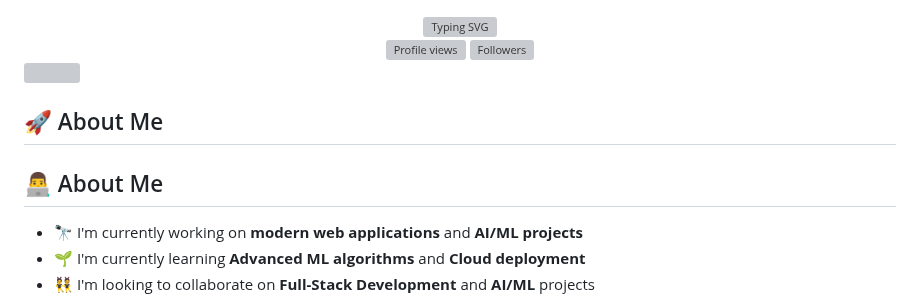
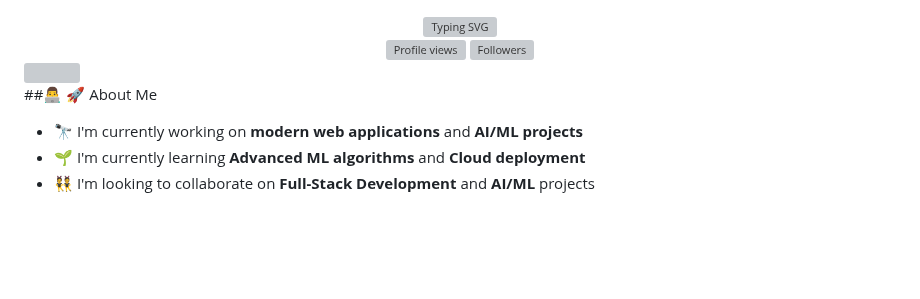
Before and after one commit to AbinTAbey/AbinTAbey, a Markdown page: README.md, the part around the change. GitHub-like rendering; blank space fills up the shorter version; grey boxes are pictures that could not be loaded.

```diff
--- a/README.md
+++ b/README.md
@@ -9,8 +9,8 @@
 
 <img src="https://user-images.githubusercontent.com/73097560/115834477-dbab4500-a447-11eb-908a-139a6edaec5c.gif">
 
-## 🚀 About Me
-## 👨‍💻 About Me
+##👨‍💻 🚀 About Me
+
 
 - 🔭 I'm currently working on **modern web applications** and **AI/ML projects**
 - 🌱 I'm currently learning **Advanced ML algorithms** and **Cloud deployment**
```
